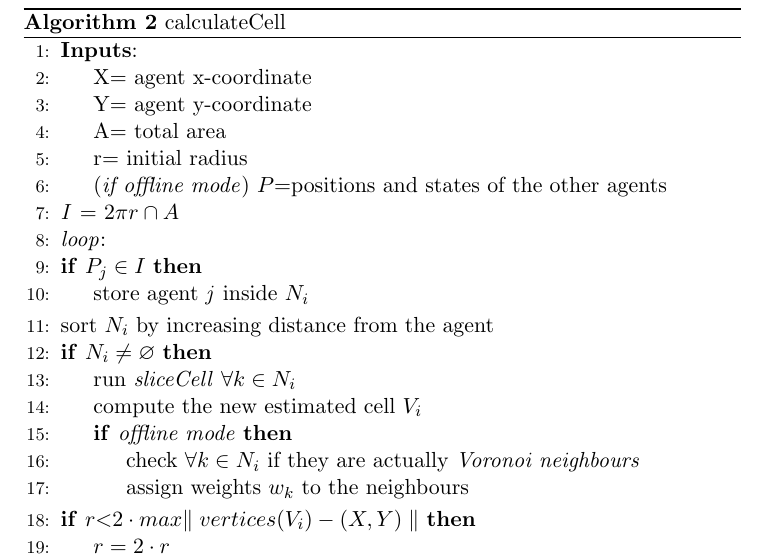
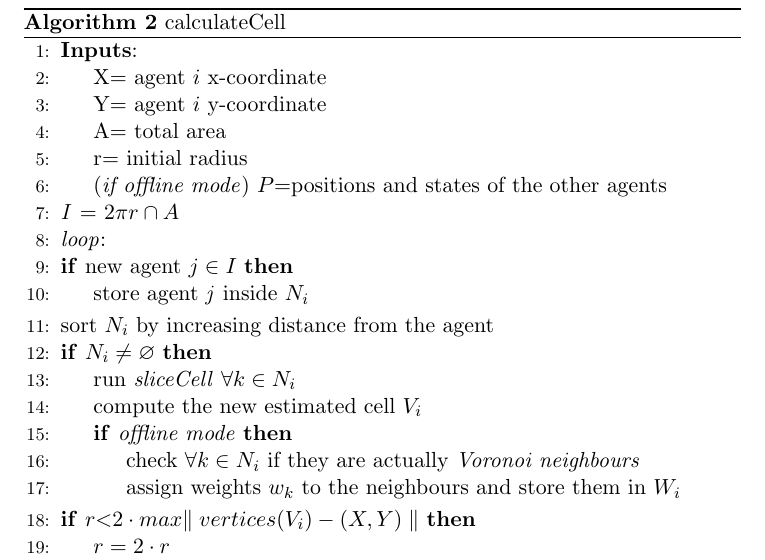
Before and after one commit to dragolollo/DCSreport, a LaTeX thesis (ReportDCS.tex): part of page 20 of 34, cut so that both start at the same text. Compiled offline with pdfLaTeX.

Commit message:
corretto un errore

```diff
--- a/ReportDCS.tex
+++ b/ReportDCS.tex
@@ -306,14 +306,14 @@ The algorithm of the function can be summarized in the table below:
 \caption{calculateCell}\label{euclid}
 \begin{algorithmic}[1]
 \State	\textbf{Inputs}:\\
-	\hspace{\algorithmicindent}X= agent x-coordinate\\
-	\hspace{\algorithmicindent}Y= agent y-coordinate\\
+	\hspace{\algorithmicindent}X= agent $i$ x-coordinate\\
+	\hspace{\algorithmicindent}Y= agent $i$ y-coordinate\\
 	\hspace{\algorithmicindent}A= total area\\
 	\hspace{\algorithmicindent}r= initial radius\\
 	\hspace{\algorithmicindent}(\emph{if offline mode}) $P$=positions and states of the other agents
 \State $\mathit{I}$ = $ 2\pi r \cap A$
 \BState \emph{loop}:
-\If {$P_j \in I$}
+\If {new agent $j \in I$}
 \State store agent $\mathit{j}$ inside $N_i$
 \EndIf
 \State sort $N_i$ by increasing distance from the agent
@@ -322,7 +322,7 @@ The algorithm of the function can be summarized in the table below:
 \State compute the new estimated cell $V_i$
 \If {\emph{offline mode}}
 \State check $\forall k \in N_i$ if they are actually \emph{Voronoi neighbours}
-\State assign weights $w_k$ to the neighbours
+\State assign weights $w_k$ to the neighbours and store them in $W_i$
 \EndIf
 \EndIf
 \If {$r \textless 2\cdot max{\parallel vertices(V_i)- (X,Y)\parallel}$}
```
Also changed, not shown: ReportDCS.pdf, 2 other files.
